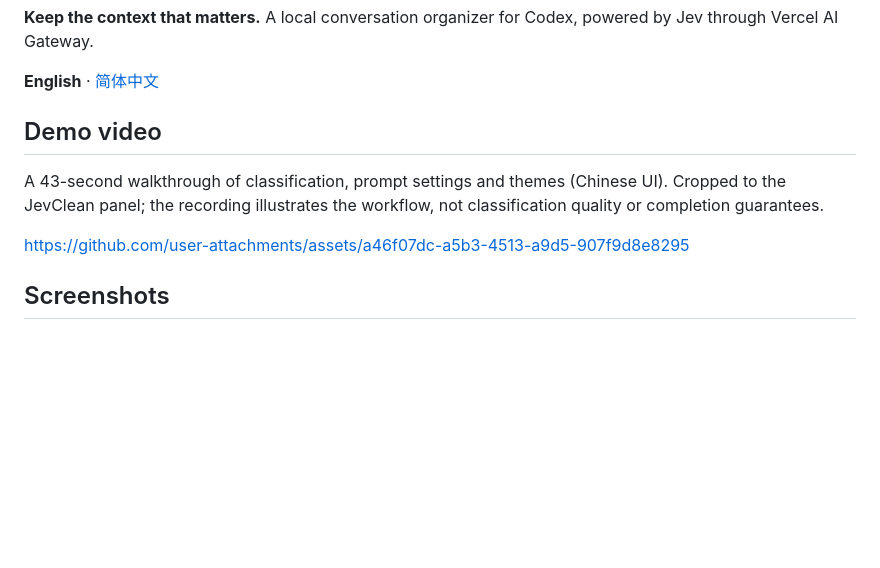
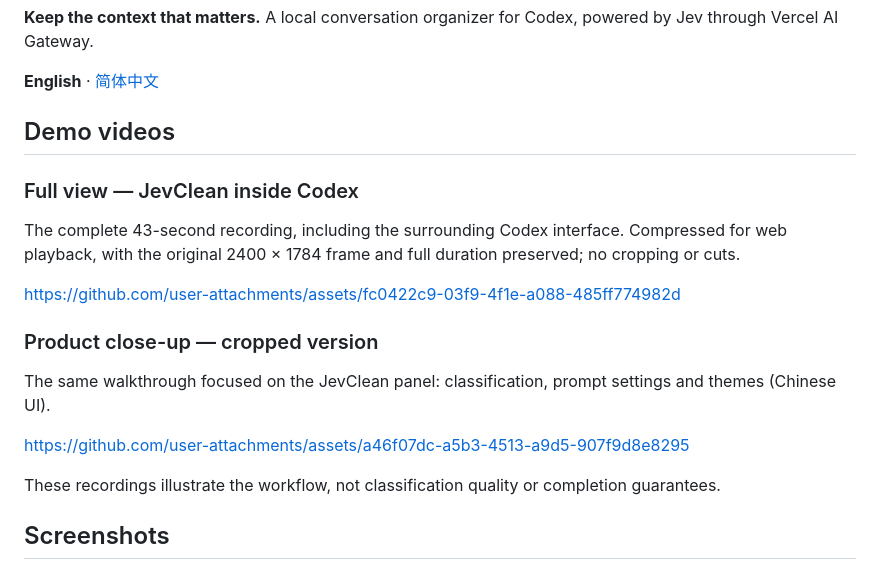
Before and after one commit to Brycetlm/JevClean, a Markdown page: README.md, the part around the change. GitHub-like rendering; blank space fills up the shorter version.

Commit message:
Add full-frame demo and retain cropped close-up

```diff
--- a/README.md
+++ b/README.md
@@ -4,11 +4,21 @@
 
 **English** · [简体中文](README.zh-CN.md)
 
-## Demo video
+## Demo videos
 
-A 43-second walkthrough of classification, prompt settings and themes (Chinese UI). Cropped to the JevClean panel; the recording illustrates the workflow, not classification quality or completion guarantees.
+### Full view — JevClean inside Codex
+
+The complete 43-second recording, including the surrounding Codex interface. Compressed for web playback, with the original 2400 × 1784 frame and full duration preserved; no cropping or cuts.
+
+https://github.com/user-attachments/assets/fc0422c9-03f9-4f1e-a088-485ff774982d
+
+### Product close-up — cropped version
+
+The same walkthrough focused on the JevClean panel: classification, prompt settings and themes (Chinese UI).
 
 https://github.com/user-attachments/assets/a46f07dc-a5b3-4513-a9d5-907f9d8e8295
+
+These recordings illustrate the workflow, not classification quality or completion guarantees.
 
 ## Screenshots
 
```
Also changed, not shown: README.zh-CN.md (+11 -1 lines).
